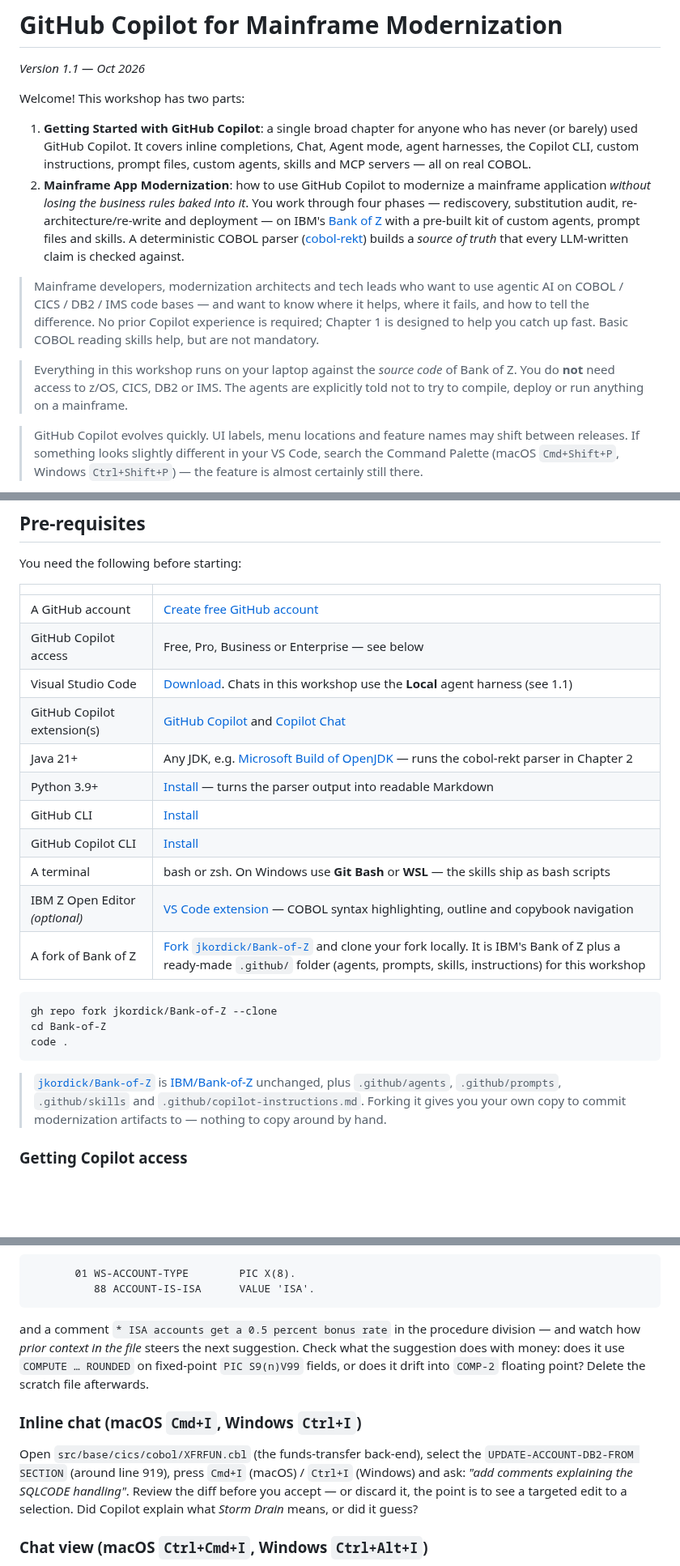
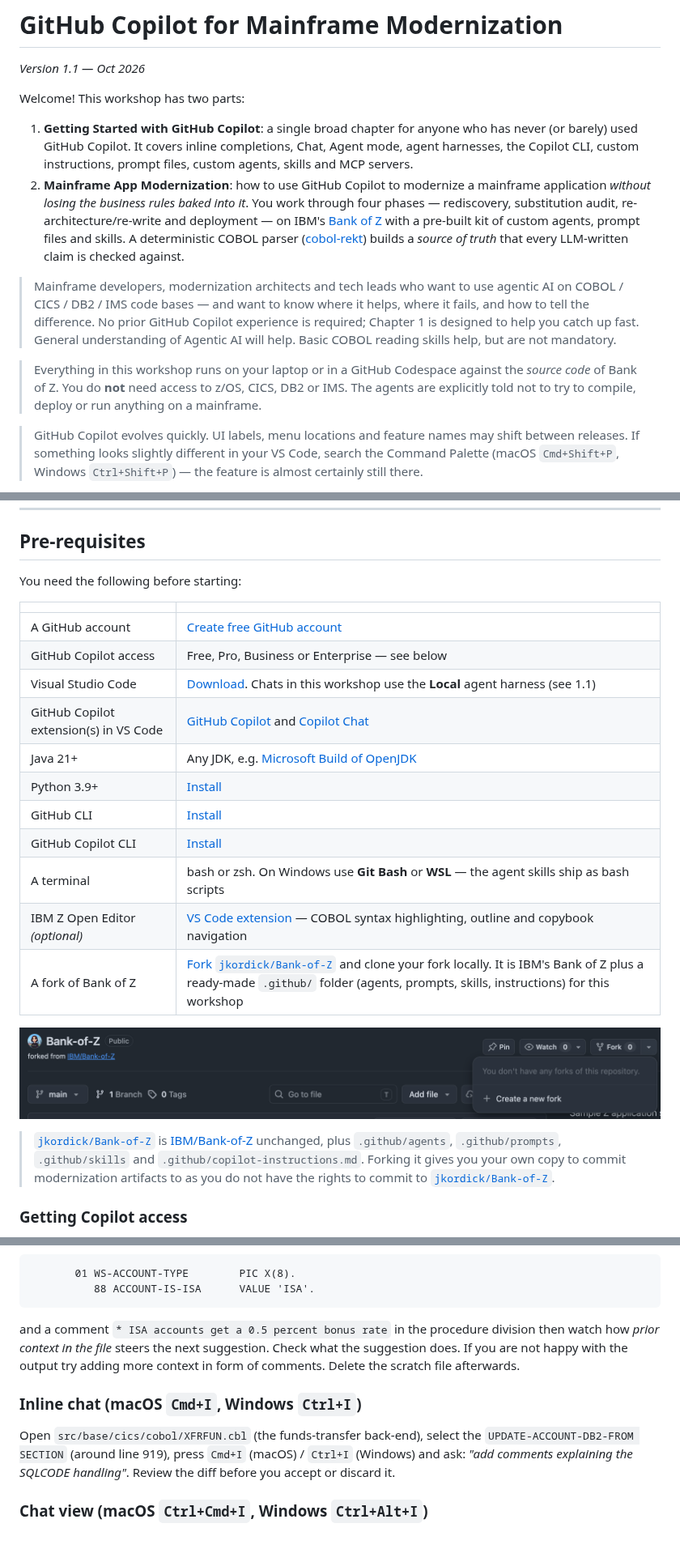
Before and after one commit to jkordick/ghcp-for-mainframe, a Markdown page: docs/workshop.md, 3 parts joined by grey strips. Shown at 81% size. Rendered like a GitHub page; pictures changed too: docs/assets/bankofz-fork.png (added); blank space fills up the shorter version.

Commit message:
Fine tuning

````diff
--- a/docs/workshop.md
+++ b/docs/workshop.md
@@ -23,18 +23,18 @@ navigation_numbering: false
 
 Welcome! This workshop has two parts:
 
-1. **Getting Started with GitHub Copilot**: a single broad chapter for anyone who has never (or barely) used GitHub Copilot. It covers inline completions, Chat, Agent mode, agent harnesses, the Copilot CLI, custom instructions, prompt files, custom agents, skills and MCP servers — all on real COBOL.
+1. **Getting Started with GitHub Copilot**: a single broad chapter for anyone who has never (or barely) used GitHub Copilot. It covers inline completions, Chat, Agent mode, agent harnesses, the Copilot CLI, custom instructions, prompt files, custom agents, skills and MCP servers.
 2. **Mainframe App Modernization**: how to use GitHub Copilot to modernize a mainframe application *without losing the business rules baked into it*. You work through four phases — rediscovery, substitution audit, re-architecture/re-write and deployment — on IBM's [Bank of Z](https://github.com/IBM/Bank-of-Z) with a pre-built kit of custom agents, prompt files and skills. A deterministic COBOL parser ([cobol-rekt](https://github.com/avishek-sen-gupta/cobol-rekt)) builds a *source of truth* that every LLM-written claim is checked against.
 
 <div class="info" data-title="Who is this for?">
 
-> Mainframe developers, modernization architects and tech leads who want to use agentic AI on COBOL / CICS / DB2 / IMS code bases — and want to know where it helps, where it fails, and how to tell the difference. No prior Copilot experience is required; Chapter 1 is designed to help you catch up fast. Basic COBOL reading skills help, but are not mandatory.
+> Mainframe developers, modernization architects and tech leads who want to use agentic AI on COBOL / CICS / DB2 / IMS code bases — and want to know where it helps, where it fails, and how to tell the difference. No prior GitHub Copilot experience is required; Chapter 1 is designed to help you catch up fast. General understanding of Agentic AI will help. Basic COBOL reading skills help, but are not mandatory.
 
 </div>
 
 <div class="info" data-title="No mainframe required">
 
-> Everything in this workshop runs on your laptop against the *source code* of Bank of Z. You do **not** need access to z/OS, CICS, DB2 or IMS. The agents are explicitly told not to try to compile, deploy or run anything on a mainframe.
+> Everything in this workshop runs on your laptop or in a GitHub Codespace against the *source code* of Bank of Z. You do **not** need access to z/OS, CICS, DB2 or IMS. The agents are explicitly told not to try to compile, deploy or run anything on a mainframe.
 
 </div>
 
@@ -63,24 +63,20 @@ You need the following before starting:
 | A GitHub account | [Create free GitHub account](https://github.com/join) |
 | GitHub Copilot access | Free, Pro, Business or Enterprise — see below |
 | Visual Studio Code | [Download](https://code.visualstudio.com/). Chats in this workshop use the **Local** agent harness (see 1.1) |
-| GitHub Copilot extension(s) | [GitHub Copilot](https://marketplace.visualstudio.com/items?itemName=GitHub.copilot) and [Copilot Chat](https://marketplace.visualstudio.com/items?itemName=GitHub.copilot-chat) |
-| Java 21+ | Any JDK, e.g. [Microsoft Build of OpenJDK](https://learn.microsoft.com/java/openjdk/download) — runs the cobol-rekt parser in Chapter 2 |
-| Python 3.9+ | [Install](https://www.python.org/downloads/) — turns the parser output into readable Markdown |
+| GitHub Copilot extension(s) in VS Code | [GitHub Copilot](https://marketplace.visualstudio.com/items?itemName=GitHub.copilot) and [Copilot Chat](https://marketplace.visualstudio.com/items?itemName=GitHub.copilot-chat) |
+| Java 21+ | Any JDK, e.g. [Microsoft Build of OpenJDK](https://learn.microsoft.com/java/openjdk/download) |
+| Python 3.9+ | [Install](https://www.python.org/downloads/) |
 | GitHub CLI | [Install](https://cli.github.com/) |
 | GitHub Copilot CLI | [Install](https://github.com/github/copilot-cli) |
-| A terminal | bash or zsh. On Windows use **Git Bash** or **WSL** — the skills ship as bash scripts |
+| A terminal | bash or zsh. On Windows use **Git Bash** or **WSL** — the agent skills ship as bash scripts |
 | IBM Z Open Editor *(optional)* | [VS Code extension](https://marketplace.visualstudio.com/items?itemName=IBM.zopeneditor) — COBOL syntax highlighting, outline and copybook navigation |
 | A fork of Bank of Z | [Fork `jkordick/Bank-of-Z`](https://github.com/jkordick/Bank-of-Z/fork) and clone your fork locally. It is IBM's Bank of Z plus a ready-made `.github/` folder (agents, prompts, skills, instructions) for this workshop |
 
-```bash
-gh repo fork jkordick/Bank-of-Z --clone
-cd Bank-of-Z
-code .
-```
+![Bank of Z fork](./assets/bankofz-fork.png)
 
 <div class="tip" data-title="Why a fork of a fork?">
 
-> [`jkordick/Bank-of-Z`](https://github.com/jkordick/Bank-of-Z) is [IBM/Bank-of-Z](https://github.com/IBM/Bank-of-Z) unchanged, plus `.github/agents`, `.github/prompts`, `.github/skills` and `.github/copilot-instructions.md`. Forking it gives you your own copy to commit modernization artifacts to — nothing to copy around by hand.
+> [`jkordick/Bank-of-Z`](https://github.com/jkordick/Bank-of-Z) is [IBM/Bank-of-Z](https://github.com/IBM/Bank-of-Z) unchanged, plus `.github/agents`, `.github/prompts`, `.github/skills` and `.github/copilot-instructions.md`. Forking it gives you your own copy to commit modernization artifacts to as you do not have the rights to commit to [`jkordick/Bank-of-Z`](https://github.com/jkordick/Bank-of-Z).
 
 </div>
 
@@ -176,11 +172,11 @@ Let Copilot propose the data items, then type `       PROCEDURE DIVISION.` and l
           88 ACCOUNT-IS-ISA      VALUE 'ISA'.
 ```
 
-and a comment `* ISA accounts get a 0.5 percent bonus rate` in the procedure division — and watch how *prior context in the file* steers the next suggestion. Check what the suggestion does with money: does it use `COMPUTE … ROUNDED` on fixed-point `PIC S9(n)V99` fields, or does it drift into `COMP-2` floating point? Delete the scratch file afterwards.
+and a comment `* ISA accounts get a 0.5 percent bonus rate` in the procedure division then watch how *prior context in the file* steers the next suggestion. Check what the suggestion does. If you are not happy with the output try adding more context in form of comments. Delete the scratch file afterwards.
 
 ### Inline chat (macOS `Cmd+I`, Windows `Ctrl+I`)
 
-Open `src/base/cics/cobol/XFRFUN.cbl` (the funds-transfer back-end), select the `UPDATE-ACCOUNT-DB2-FROM SECTION` (around line 919), press `Cmd+I` (macOS) / `Ctrl+I` (Windows) and ask: *"add comments explaining the SQLCODE handling"*. Review the diff before you accept — or discard it, the point is to see a targeted edit to a selection. Did Copilot explain what *Storm Drain* means, or did it guess?
+Open `src/base/cics/cobol/XFRFUN.cbl` (the funds-transfer back-end), select the `UPDATE-ACCOUNT-DB2-FROM SECTION` (around line 919), press `Cmd+I` (macOS) / `Ctrl+I` (Windows) and ask: *"add comments explaining the SQLCODE handling"*. Review the diff before you accept or discard it.
 
 ### Chat view (macOS `Ctrl+Cmd+I`, Windows `Ctrl+Alt+I`)
 
````
Also changed, not shown: other parts of docs/workshop.md (+2 -2 lines).
